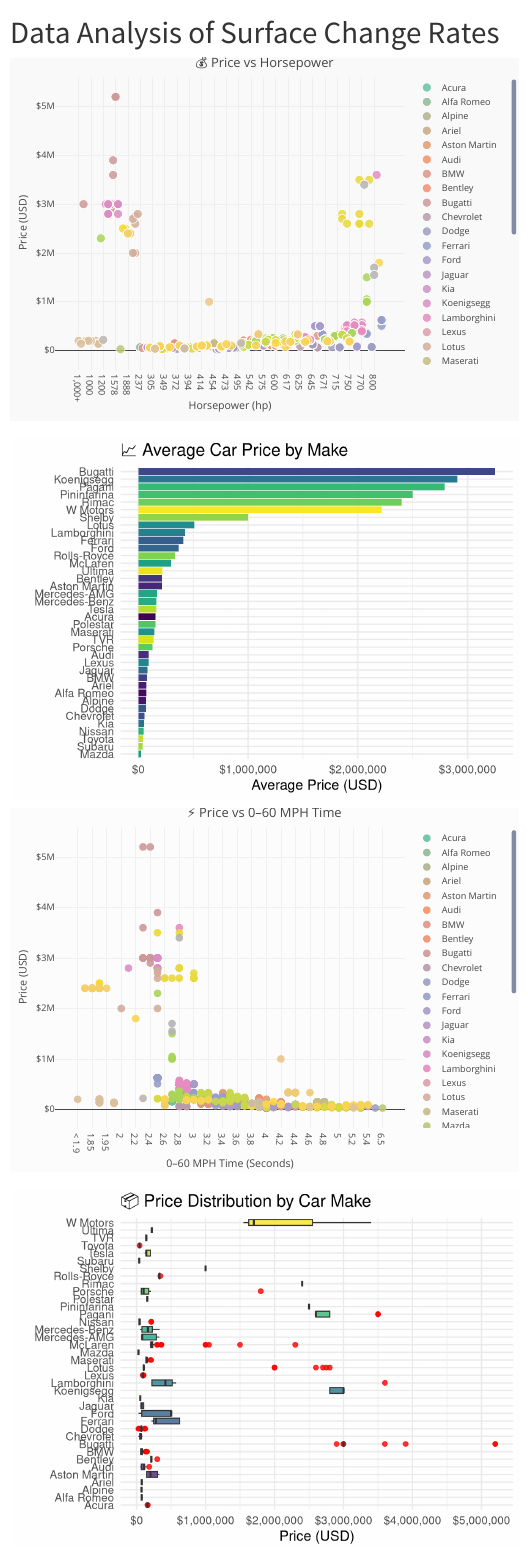
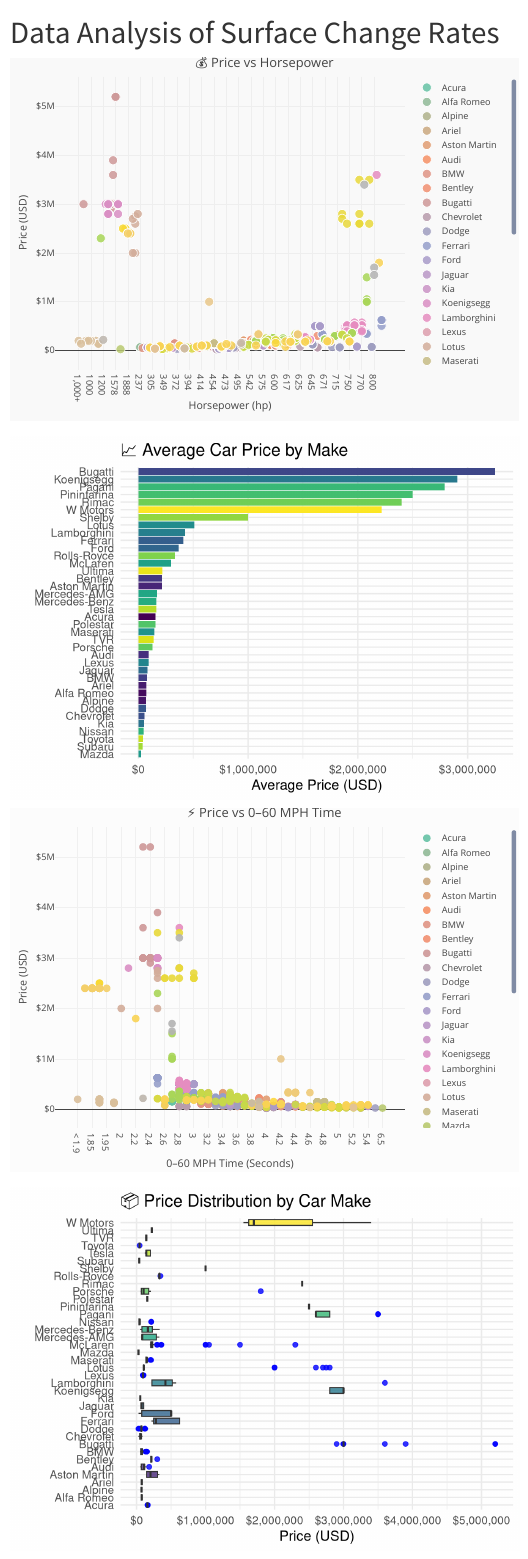
Before and after one commit to sargsyan53/Final-Project, a Quarto document (data-analysis.qmd): the page in a window 1100 px wide, from its top. Rendered offline with R 4.5, knitr and Pandoc in place of Quarto, with nearby package versions; menus at the side of the page are left out.

Commit message:
commit hamarya verj

```diff
--- a/data-analysis.qmd
+++ b/data-analysis.qmd
@@ -91,7 +91,7 @@
 
 
 ggplot(car_data, aes(x = `Car Make`, y = `Price (in USD)`, fill = `Car Make`)) +
-  geom_boxplot(alpha = 0.8, outlier.color = "red", outlier.size = 2) +
+  geom_boxplot(alpha = 0.8, outlier.color = "blue", outlier.size = 2) +
   scale_y_continuous(labels = dollar_format()) +
   coord_flip() +
   theme_minimal(base_size = 14) +
```
